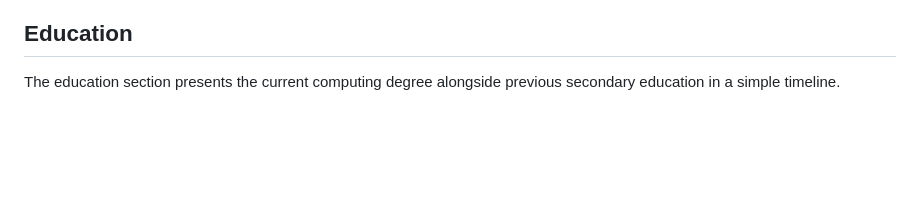
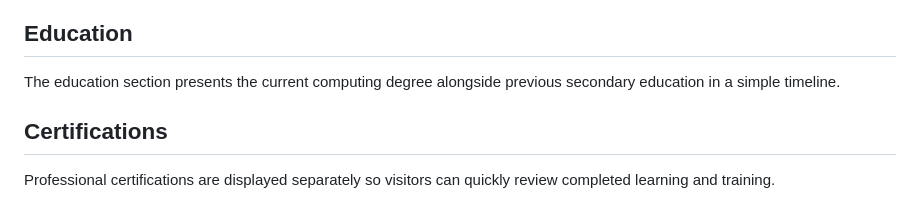
Before and after one commit to bibash007/deploy, a Markdown page: README.md, the part around the change. Rendered like a GitHub page; blank space fills up the shorter version.

Commit message:
docs: document certifications section

```diff
--- a/README.md
+++ b/README.md
@@ -112,3 +112,7 @@ Technical skills are grouped into programming, data science, machine learning, g
 ## Education
 
 The education section presents the current computing degree alongside previous secondary education in a simple timeline.
+
+## Certifications
+
+Professional certifications are displayed separately so visitors can quickly review completed learning and training.
```
